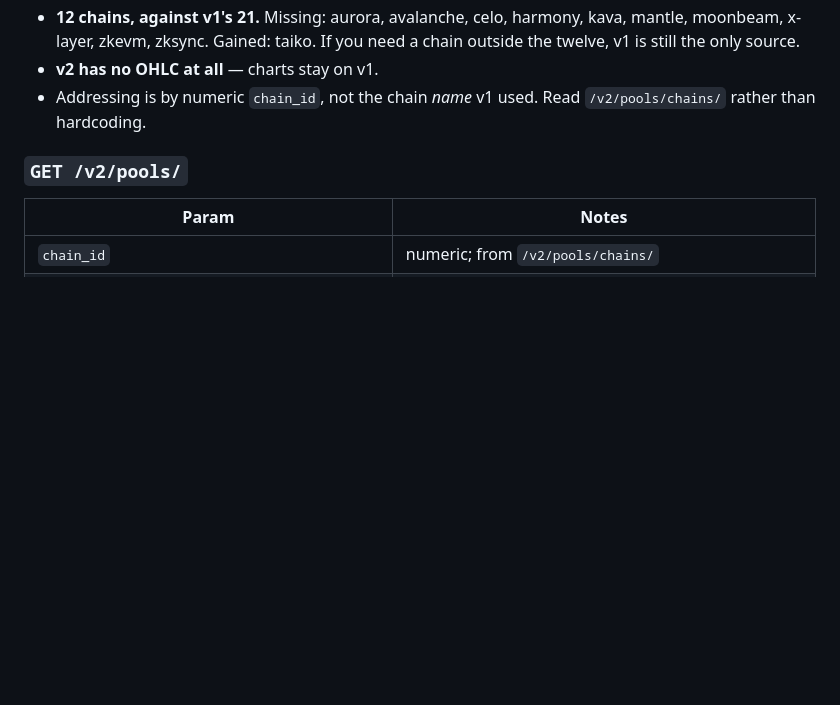
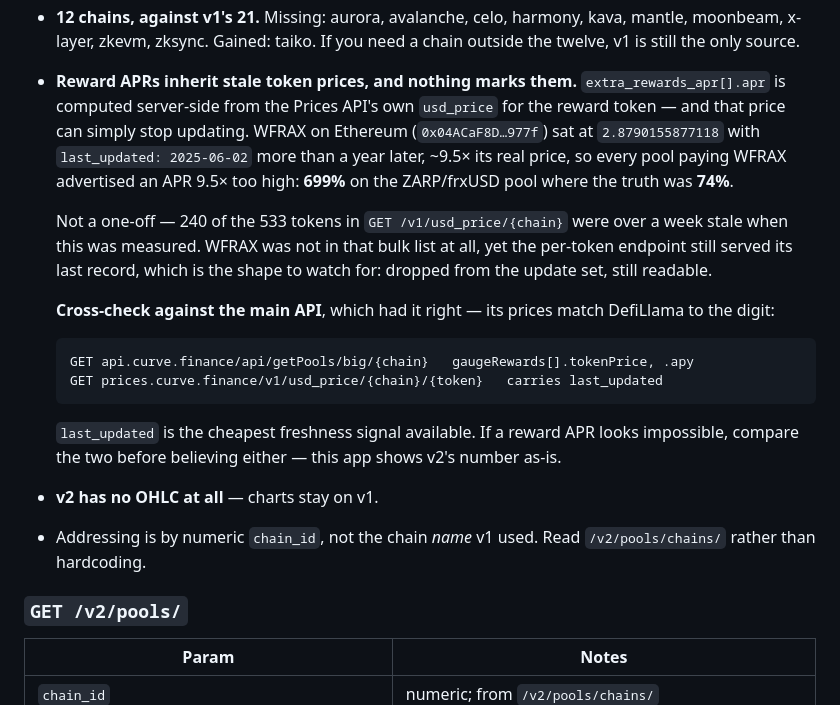
Before and after one commit to michwill/flet-curve-demo, a Markdown page: docs/curve-api.md, the part around the change. Rendered like a GitHub page; blank space fills up the shorter version.

````diff
--- a/docs/curve-api.md
+++ b/docs/curve-api.md
@@ -56,6 +56,30 @@ and adds `merkle_apr`, which v1 had no equivalent for. It is also ~4× smaller
 - **12 chains, against v1's 21.** Missing: aurora, avalanche, celo, harmony,
   kava, mantle, moonbeam, x-layer, zkevm, zksync. Gained: taiko. If you need a
   chain outside the twelve, v1 is still the only source.
+- **Reward APRs inherit stale token prices, and nothing marks them.**
+  `extra_rewards_apr[].apr` is computed server-side from the Prices API's own
+  `usd_price` for the reward token — and that price can simply stop updating.
+  WFRAX on Ethereum (`0x04ACaF8D…977f`) sat at `2.8790155877118` with
+  `last_updated: 2025-06-02` more than a year later, ~9.5× its real price, so
+  every pool paying WFRAX advertised an APR 9.5× too high: **699%** on the
+  ZARP/frxUSD pool where the truth was **74%**.
+
+  Not a one-off — 240 of the 533 tokens in `GET /v1/usd_price/{chain}` were over
+  a week stale when this was measured. WFRAX was not in that bulk list at all,
+  yet the per-token endpoint still served its last record, which is the shape to
+  watch for: dropped from the update set, still readable.
+
+  **Cross-check against the main API**, which had it right — its prices match
+  DefiLlama to the digit:
+
+  ```
+  GET api.curve.finance/api/getPools/big/{chain}   gaugeRewards[].tokenPrice, .apy
+  GET prices.curve.finance/v1/usd_price/{chain}/{token}   carries last_updated
+  ```
+
+  `last_updated` is the cheapest freshness signal available. If a reward APR
+  looks impossible, compare the two before believing either — this app shows
+  v2's number as-is.
 - **v2 has no OHLC at all** — charts stay on v1.
 - Addressing is by numeric `chain_id`, not the chain *name* v1 used. Read
   `/v2/pools/chains/` rather than hardcoding.
````
Also changed, not shown: README.md (+47 -6 lines).
